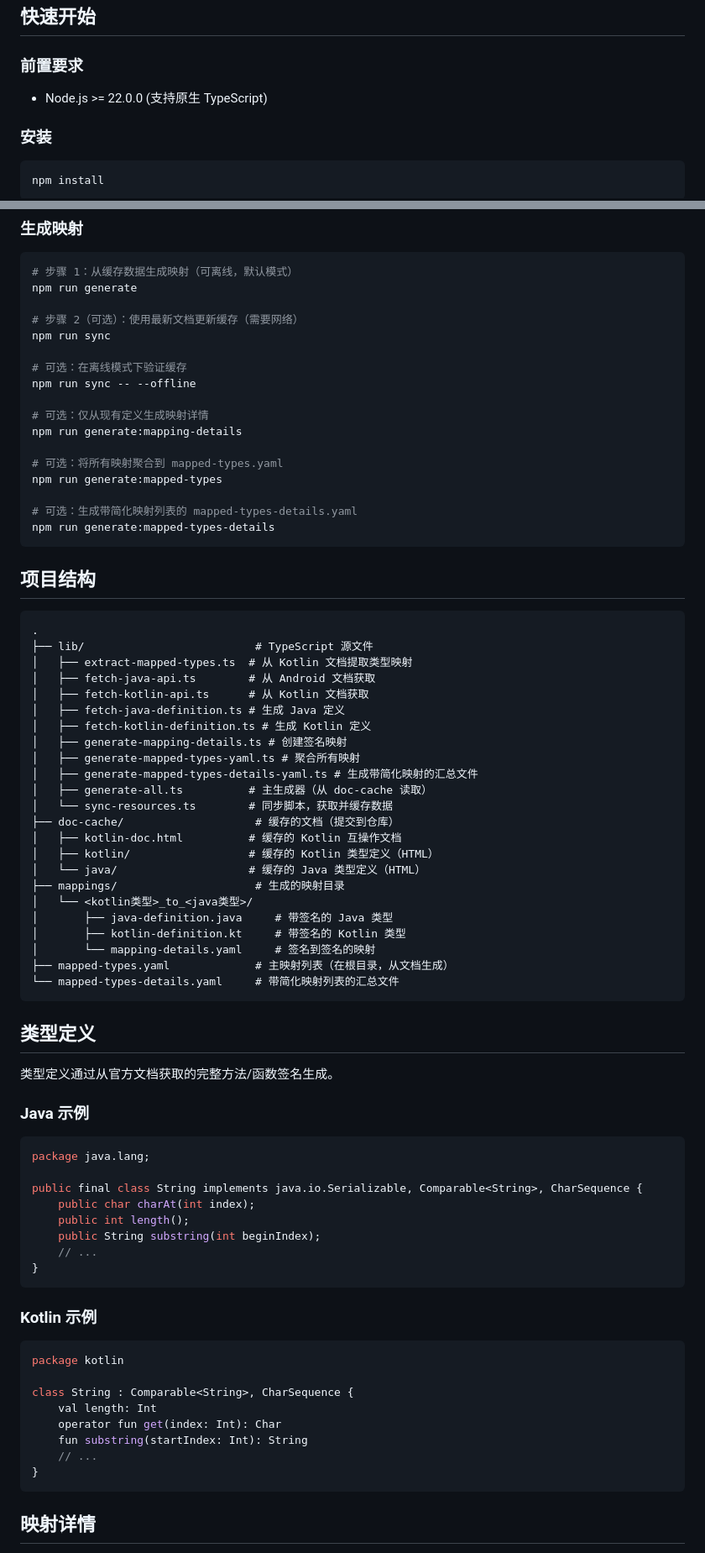
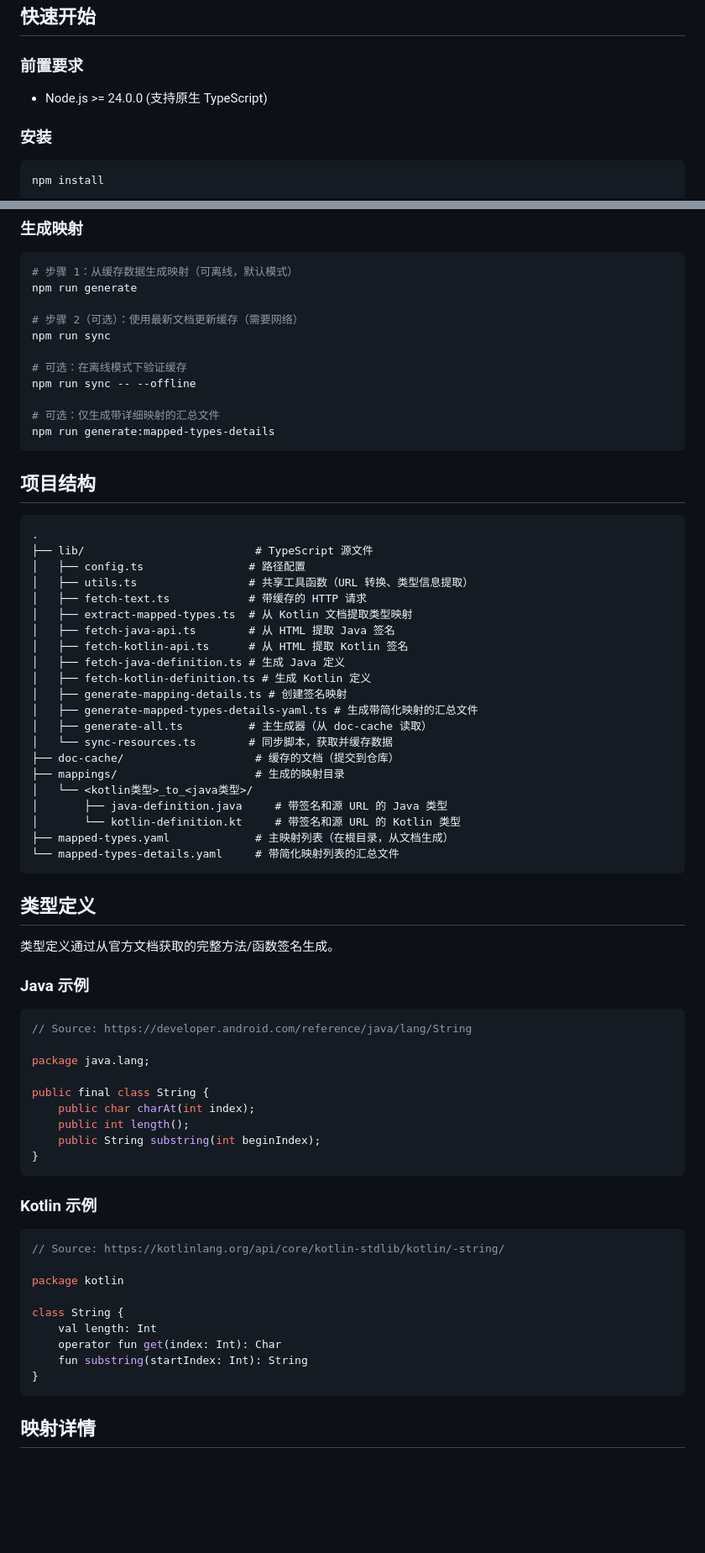
Before and after one commit to hax/kotlin-java-mapped-types, a Markdown page: README.zh-CN.md, 2 parts joined by grey strips. Shown at 84% size. Drawn GitHub-style; blank space fills up the shorter version.

````diff
--- a/README.zh-CN.md
+++ b/README.zh-CN.md
@@ -20,7 +20,7 @@
 
 ### 前置要求
 
-- Node.js >= 22.0.0 (支持原生 TypeScript)
+- Node.js >= 24.0.0 (支持原生 TypeScript)
 
 ### 安装
 
@@ -40,13 +40,7 @@ npm run sync
 # 可选：在离线模式下验证缓存
 npm run sync -- --offline
 
-# 可选：仅从现有定义生成映射详情
-npm run generate:mapping-details
-
-# 可选：将所有映射聚合到 mapped-types.yaml
-npm run generate:mapped-types
-
-# 可选：生成带简化映射列表的 mapped-types-details.yaml
+# 可选：仅生成带详细映射的汇总文件
 npm run generate:mapped-types-details
 ```
 
@@ -55,25 +49,23 @@ npm run generate:mapped-types-details
 ```
 .
 ├── lib/                          # TypeScript 源文件
+│   ├── config.ts                # 路径配置
+│   ├── utils.ts                 # 共享工具函数（URL 转换、类型信息提取）
+│   ├── fetch-text.ts            # 带缓存的 HTTP 请求
 │   ├── extract-mapped-types.ts  # 从 Kotlin 文档提取类型映射
-│   ├── fetch-java-api.ts        # 从 Android 文档获取
-│   ├── fetch-kotlin-api.ts      # 从 Kotlin 文档获取
+│   ├── fetch-java-api.ts        # 从 HTML 提取 Java 签名
+│   ├── fetch-kotlin-api.ts      # 从 HTML 提取 Kotlin 签名
 │   ├── fetch-java-definition.ts # 生成 Java 定义
 │   ├── fetch-kotlin-definition.ts # 生成 Kotlin 定义
 │   ├── generate-mapping-details.ts # 创建签名映射
-│   ├── generate-mapped-types-yaml.ts # 聚合所有映射
 │   ├── generate-mapped-types-details-yaml.ts # 生成带简化映射的汇总文件
 │   ├── generate-all.ts          # 主生成器（从 doc-cache 读取）
 │   └── sync-resources.ts        # 同步脚本，获取并缓存数据
 ├── doc-cache/                    # 缓存的文档（提交到仓库）
-│   ├── kotlin-doc.html          # 缓存的 Kotlin 互操作文档
-│   ├── kotlin/                  # 缓存的 Kotlin 类型定义（HTML）
-│   └── java/                    # 缓存的 Java 类型定义（HTML）
 ├── mappings/                     # 生成的映射目录
 │   └── <kotlin类型>_to_<java类型>/
-│       ├── java-definition.java     # 带签名的 Java 类型
-│       ├── kotlin-definition.kt     # 带签名的 Kotlin 类型
-│       └── mapping-details.yaml     # 签名到签名的映射
+│       ├── java-definition.java     # 带签名和源 URL 的 Java 类型
+│       └── kotlin-definition.kt     # 带签名和源 URL 的 Kotlin 类型
 ├── mapped-types.yaml             # 主映射列表（在根目录，从文档生成）
 └── mapped-types-details.yaml     # 带简化映射列表的汇总文件
 ```
@@ -85,26 +77,28 @@ npm run generate:mapped-types-details
 ### Java 示例
 
 ```java
+// Source: https://developer.android.com/reference/java/lang/String
+
 package java.lang;
 
-public final class String implements java.io.Serializable, Comparable<String>, CharSequence {
+public final class String {
     public char charAt(int index);
     public int length();
     public String substring(int beginIndex);
-    // ...
 }
 ```
 
 ### Kotlin 示例
 
 ```kotlin
+// Source: https://kotlinlang.org/api/core/kotlin-stdlib/kotlin/-string/
+
 package kotlin
 
-class String : Comparable<String>, CharSequence {
+class String {
     val length: Int
     operator fun get(index: Int): Char
     fun substring(startIndex: Int): String
-    // ...
 }
 ```
 
````
Also changed, not shown: other parts of README.zh-CN.md (+12 -13 lines), README.md (+26 -26 lines), TECHNICAL.md (+52 -65 lines).
